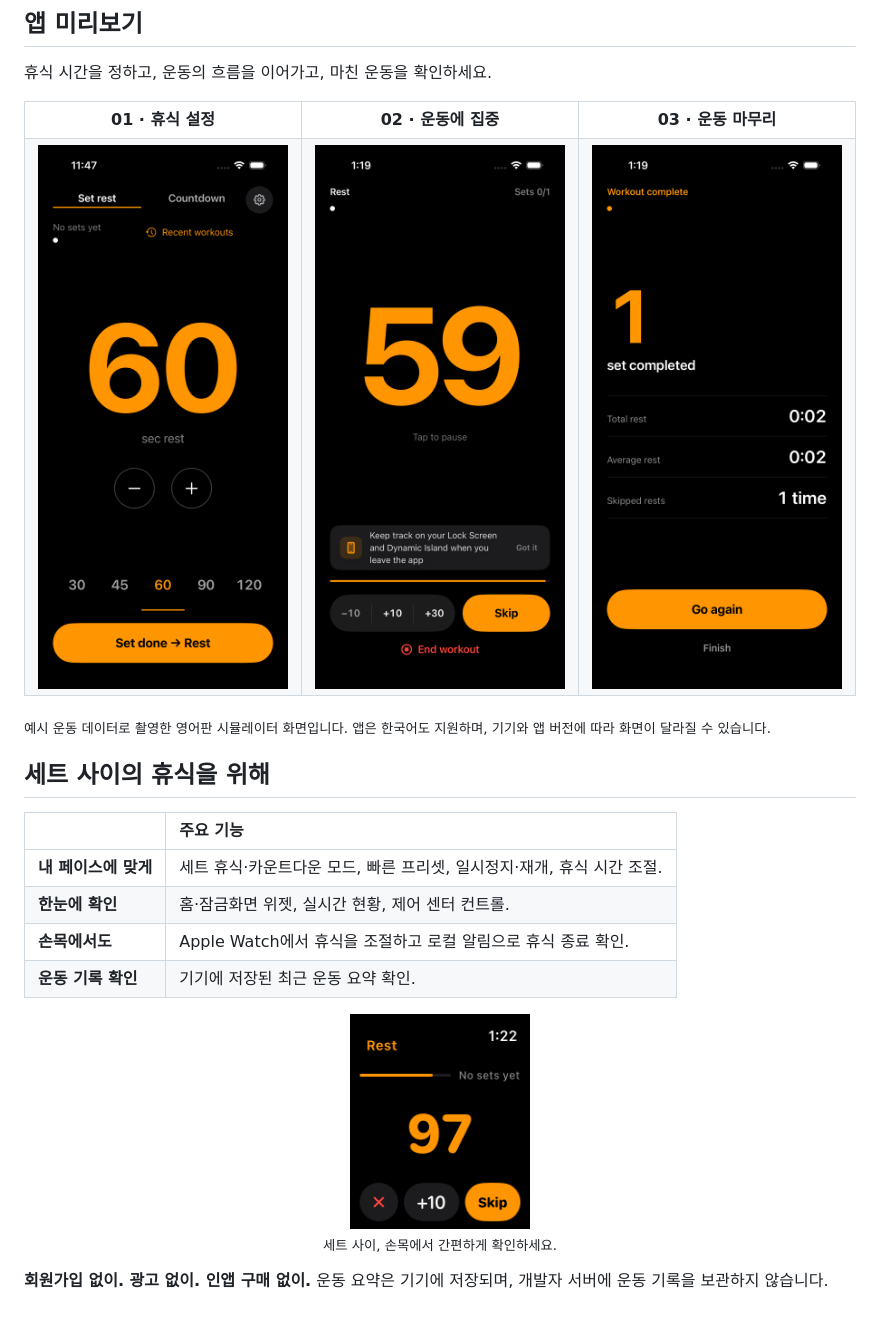
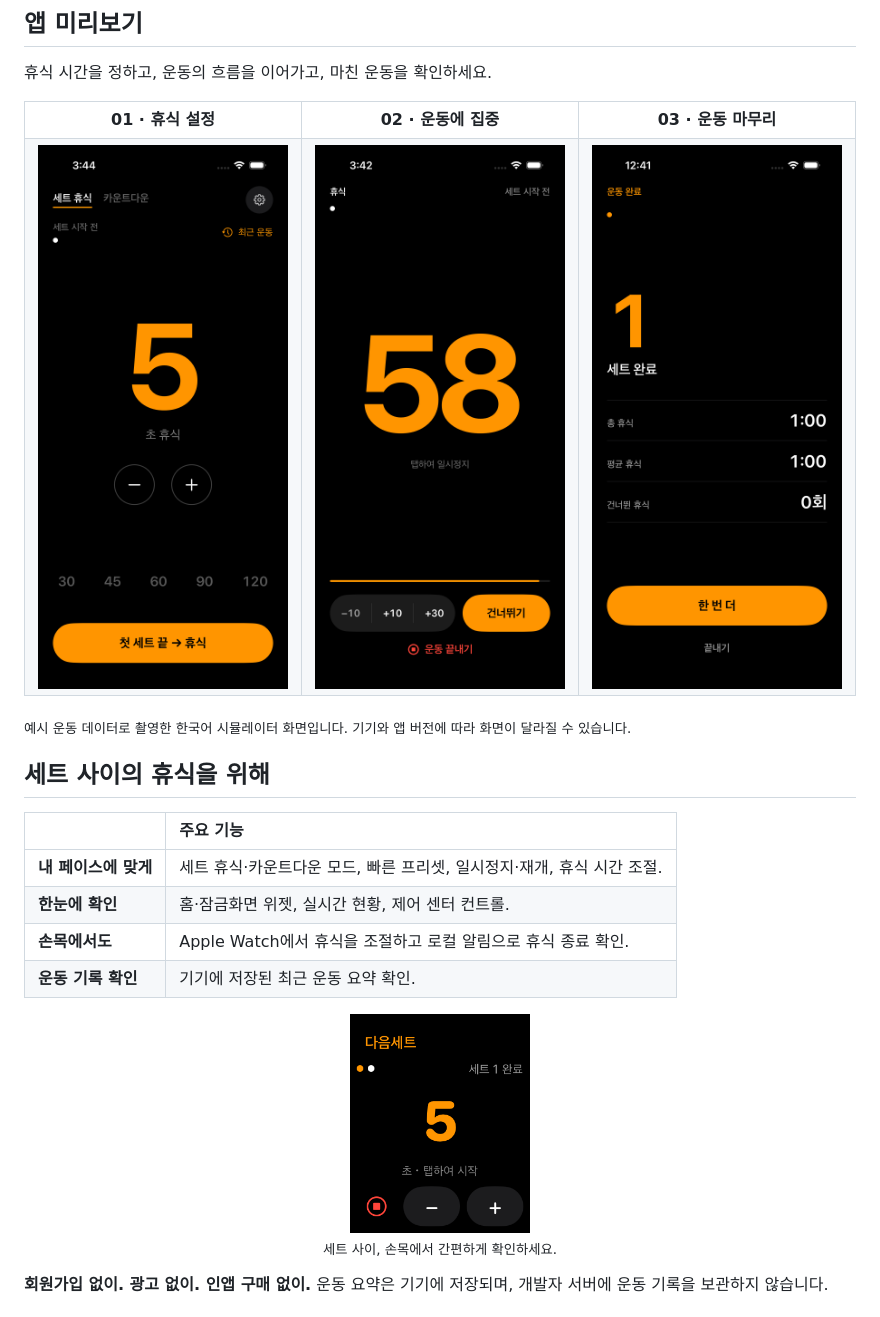
Before and after one commit to unib35/NextSet, a Markdown page: README.ko.md, the part around one of its changes. Drawn GitHub-style; pictures changed too: assets/readme/ko/rest.png (added), assets/readme/ko/setup.png (added), assets/readme/ko/summary.png (added).

```diff
--- a/README.ko.md
+++ b/README.ko.md
@@ -32,13 +32,13 @@
     <th width="33%">03 · 운동 마무리</th>
   </tr>
   <tr>
-    <td><img src="assets/readme/setup.png" width="280" alt="60초 휴식 프리셋과 세트 완료 후 휴식 시작 버튼"></td>
-    <td><img src="assets/readme/rest.png" width="280" alt="59초 남은 휴식 타이머와 휴식 시간 조절 버튼"></td>
-    <td><img src="assets/readme/summary.png" width="280" alt="완료한 세트, 총 휴식 시간, 건너뛴 휴식을 보여주는 운동 요약"></td>
+    <td><img src="assets/readme/ko/setup.png" width="280" alt="5초로 설정된 휴식 시간과 첫 세트 완료 후 휴식 시작 버튼"></td>
+    <td><img src="assets/readme/ko/rest.png" width="280" alt="58초 남은 휴식 타이머와 휴식 시간 조절 버튼"></td>
+    <td><img src="assets/readme/ko/summary.png" width="280" alt="완료한 세트, 총 휴식 시간, 건너뛴 휴식을 보여주는 운동 요약"></td>
   </tr>
 </table>
 
-<sub>예시 운동 데이터로 촬영한 영어판 시뮬레이터 화면입니다. 앱은 한국어도 지원하며, 기기와 앱 버전에 따라 화면이 달라질 수 있습니다.</sub>
+<sub>예시 운동 데이터로 촬영한 한국어 시뮬레이터 화면입니다. 기기와 앱 버전에 따라 화면이 달라질 수 있습니다.</sub>
 
 ## 세트 사이의 휴식을 위해
 
@@ -50,7 +50,7 @@
 | **운동 기록 확인** | 기기에 저장된 최근 운동 요약 확인. |
 
 <p align="center">
-  <img src="assets/readme/watch.png" width="180" alt="97초 남은 Apple Watch 휴식 타이머와 10초 추가·건너뛰기 버튼"><br>
+  <img src="assets/readme/ko/watch.png" width="180" alt="Apple Watch의 한국어 휴식 설정 화면과 시간 조절 버튼"><br>
   <sub>세트 사이, 손목에서 간편하게 확인하세요.</sub>
 </p>
 
```
Also changed, not shown: other parts of README.ko.md (+1 -1 lines), assets/readme/PROMPTS.md (+6 -0 lines), assets/readme/README.md (+7 -0 lines), 2 other files.
